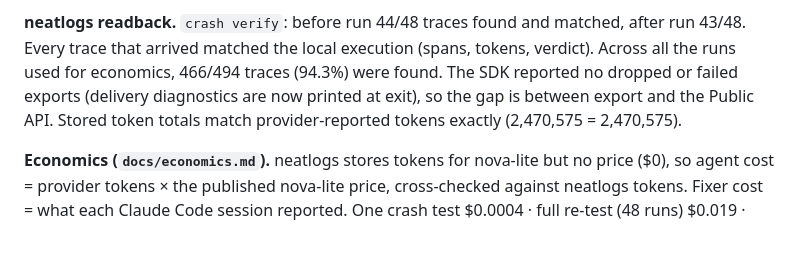
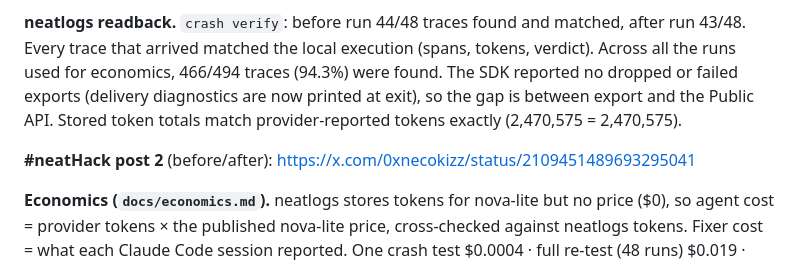
Before and after one commit to NECOKIZZ/Crashworthy, a Markdown page: hackathon.md, the part around the change. GitHub-like rendering; blank space fills up the shorter version.

Commit message:
Build log: link #neatHack post 2
Co-Authored-By: Claude Opus 5.5 <noreply@anthropic.com>
Claude-Session: https://claude.ai/code/session_01NaVLmkVNszmMdFEDxu6fWX
Entire-Checkpoint: b729948438c8

```diff
--- a/hackathon.md
+++ b/hackathon.md
@@ -84,6 +84,8 @@ Every round's evidence came from failing traces read back from neatlogs, plus `e
 
 **neatlogs readback.** `crash verify`: before run 44/48 traces found and matched, after run 43/48. Every trace that arrived matched the local execution (spans, tokens, verdict). Across all the runs used for economics, 466/494 traces (94.3%) were found. The SDK reported no dropped or failed exports (delivery diagnostics are now printed at exit), so the gap is between export and the Public API. Stored token totals match provider-reported tokens exactly (2,470,575 = 2,470,575).
 
+**#neatHack post 2** (before/after): https://x.com/0xnecokizz/status/2109451489693295041
+
 **Economics (`docs/economics.md`).** neatlogs stores tokens for nova-lite but no price ($0), so agent cost = provider tokens × the published nova-lite price, cross-checked against neatlogs tokens. Fixer cost = what each Claude Code session reported. One crash test $0.0004 · full re-test (48 runs) $0.019 · planted-bug check $0.038 · **one certification $0.058** · one repair round $0.153 · 9-round repair $1.38. For reference, the same agent on claude-haiku costs $0.0074/task (a re-test ≈ $0.36).
 
 ## Limitations
```
